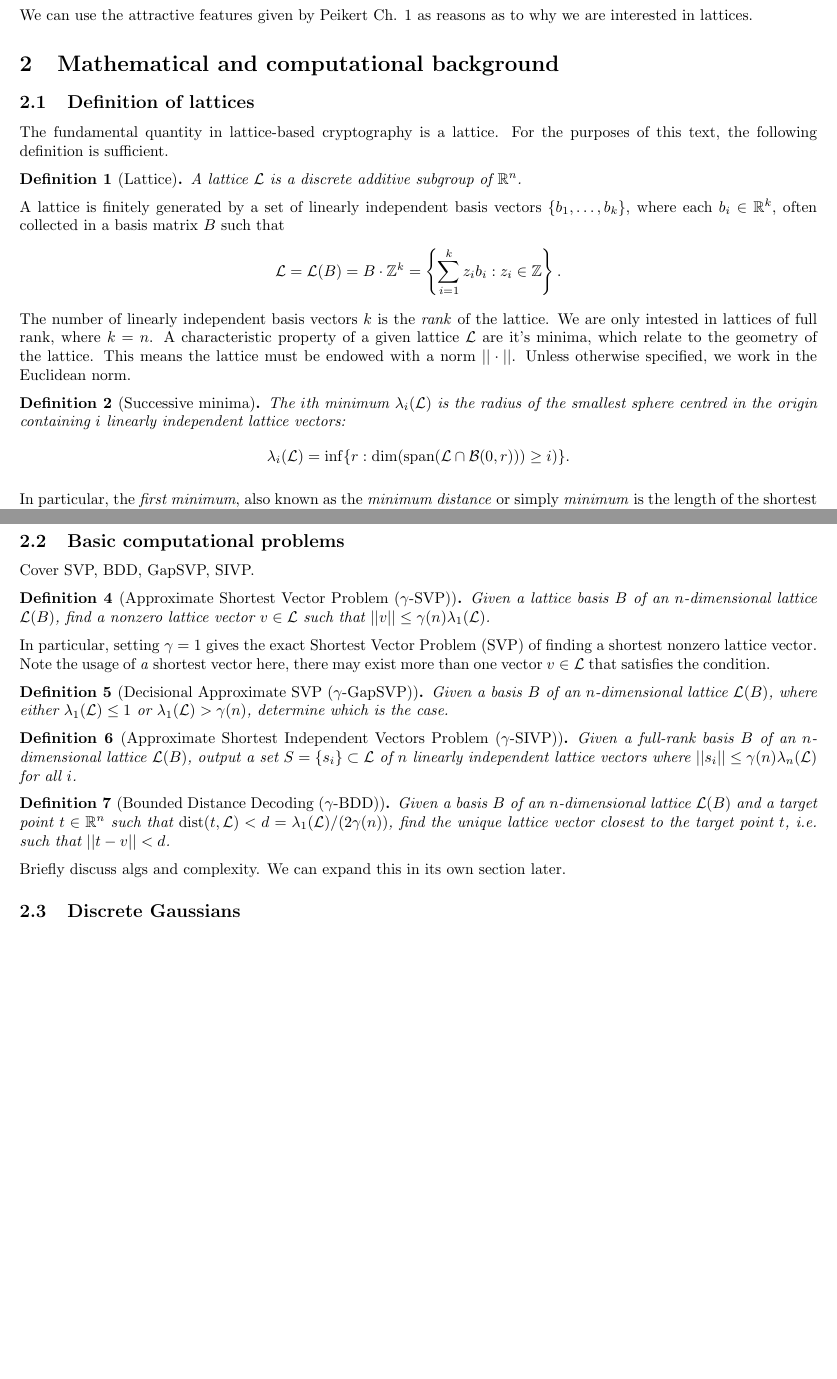
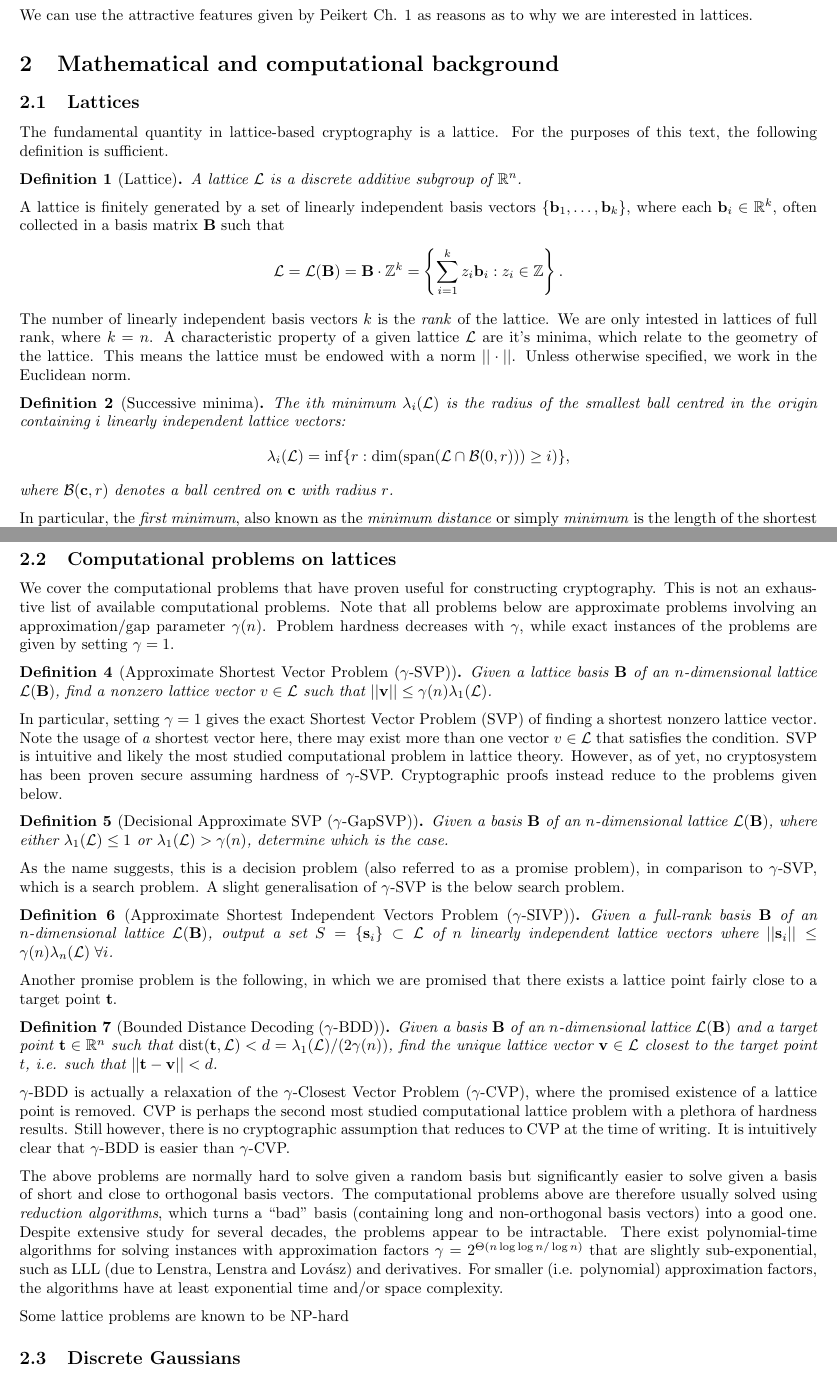
Before and after one commit to epagnin/DiPoQ, a LaTeX document (sem1-lattices/handout/main.tex, which reads sem1-lattices/handout/sections/sec2_math.tex, sem1-lattices/handout/settings/macros.tex): two parts of pages 1 and 2 of 2 before the commit and two parts of pages 1 and 2 of 3 after it, joined at a grey line, cut so that both start at the same text, the shorter picture padded with empty space. Compiled offline with pdfLaTeX.

Commit message:
write more background

```diff
--- a/sem1-lattices/handout/sections/sec2_math.tex
+++ b/sem1-lattices/handout/sections/sec2_math.tex
@@ -1,19 +1,21 @@
 \section{Mathematical and computational background}
 
-\subsection{Definition of lattices}
+\subsection{Lattices}
 The fundamental quantity in lattice-based cryptography is a lattice. For the purposes of this text, the following definition is sufficient.
 \begin{definition}[Lattice]
     A lattice $\LL$ is a discrete additive subgroup of $\RR^\nd$.
 \end{definition}
-A lattice is finitely generated by a set of linearly independent basis vectors $\{ b_1, \ldots, b_k \}$, where each $b_i \in \RR^k$, often collected in a basis matrix $B$ such that
-\[ \LL = \LL(B) = B \cdot \ZZ^k = \left\{ \sum_{i = 1}^{k} z_i b_i : z_i \in \ZZ\right\}. \]
+A lattice is finitely generated by a set of linearly independent basis vectors $\{ \vv b_1, \ldots, \vv b_k \}$, where each $\vv b_i \in \RR^k$, often collected in a basis matrix $\vv{B}$ such that
+\[ \LL = \LL(\vv{B}) = \vv{B} \cdot \ZZ^k = \left\{ \sum_{i = 1}^{k} z_i \vv b_i : z_i \in \ZZ\right\}. \]
 The number of linearly independent basis vectors $k$ is the \textit{rank} of the lattice. We are only intested in lattices of full rank, where $k = \nd$. A characteristic property of a given lattice $\LL$ are it's minima, which relate to the geometry of the lattice. This means the lattice must be endowed with a norm $|| \cdot ||$. Unless otherwise specified, we work in the Euclidean norm.
-\begin{definition}[Successive minima] % replace this with general def of minima
-    The $i$th minimum $\lambda_i(\LL)$ is the radius of the smallest sphere centred in the origin containing $i$ linearly independent lattice vectors:
-    \[ \lambda_i(\LL) = \inf\{ r : \dim (\mathrm{span} (\LL \cap \mathcal{B}(0,r))) \geq i)\}. \]
+
+\begin{definition}[Successive minima]
+    The $i$th minimum $\lambda_i(\LL)$ is the radius of the smallest ball centred in the origin containing $i$ linearly independent lattice vectors:
+    \[ \lambda_i(\LL) = \inf\{ r : \dim (\mathrm{span} (\LL \cap \mathcal{B}(0,r))) \geq i)\}, \] where $\mathcal{B}(\vv c,r)$ denotes a ball centred on $\vv c$ with radius $r$.
 \end{definition}
+
 In particular, the \textit{first minimum}, also known as the \textit{minimum distance} or simply \textit{minimum} is the length of the shortest nonzero lattice vector
-    \[ \lambda_1(\LL) = \min_{v \in \LL \setminus \{ 0 \} } || v ||. \]
+    \[ \lambda_1(\LL) = \min_{v \in \LL \setminus \{ 0 \} } || \vv v ||. \]
 Every lattice $\LL$ induces a dual lattice defined as follows.
 \begin{definition}[Dual lattice]
     The dual $\LL^*$ of a lattice $\LL$ is defined as
@@ -24,28 +26,32 @@ The dual $\LL^*$ is also a lattice. If $B$ is a basis $\LL$, when $(B^T)^{-1}$ i
 
-\subsection{Basic computational problems}
-
-Cover SVP, BDD, GapSVP, SIVP.
+\subsection{Computational problems on lattices}
+We cover the computational problems that have proven useful for constructing cryptography. This is not an exhaustive list of available computational problems. Note that all problems below are approximate problems involving an approximation/gap parameter $\gamma(\nd)$. Problem hardness decreases with $\gamma$, while exact instances of the problems are given by setting $\gamma = 1$.
 
 \begin{definition}[Approximate Shortest Vector Problem ($\gamma$-SVP)]
-    Given a lattice basis $B$ of an $\nd$-dimensional lattice $\LL(B)$, find a nonzero lattice vector $v \in \LL$ such that $||v|| \leq \gamma(\nd) \lambda_1(\LL)$.
+    Given a lattice basis $\vv{B}$ of an $\nd$-dimensional lattice $\LL(\vv{B})$, find a nonzero lattice vector $v \in \LL$ such that $||\vv v|| \leq \gamma(\nd) \lambda_1(\LL)$.
 \end{definition}
-In particular, setting $\gamma = 1$ gives the exact Shortest Vector Problem (SVP) of finding a shortest nonzero lattice vector. Note the usage of \textit{a} shortest vector here, there may exist more than one vector $v \in \LL$ that satisfies the condition.
+In particular, setting $\gamma = 1$ gives the exact Shortest Vector Problem (SVP) of finding a shortest nonzero lattice vector. Note the usage of \textit{a} shortest vector here, there may exist more than one vector $v \in \LL$ that satisfies the condition. SVP is intuitive and likely the most studied computational problem in lattice theory. However, as of yet, no cryptosystem has been proven secure assuming hardness of $\gamma$-SVP. Cryptographic proofs instead reduce to the problems given below.
 
 \begin{definition}[Decisional Approximate SVP ($\gamma$-GapSVP)]
-    Given a basis $B$ of an $\nd$-dimensional lattice $\LL(B)$, where either $\lambda_1(\LL) \leq 1$ or $\lambda_1(\LL) > \gamma(n)$, determine which is the case.
+    Given a basis $\vv{B}$ of an $\nd$-dimensional lattice $\LL(\vv{B})$, where either $\lambda_1(\LL) \leq 1$ or $\lambda_1(\LL) > \gamma(n)$, determine which is the case.
 \end{definition}
 
+As the name suggests, this is a decision problem (also referred to as a promise problem), in comparison to $\gamma$-SVP, which is a search problem. A slight generalisation of $\gamma$-SVP is the below search problem.
+
 \begin{definition}[Approximate Shortest Independent Vectors Problem ($\gamma$-SIVP)]
-    Given a full-rank basis $B$ of an $\nd$-dimensional lattice $\LL(B)$, output a set $S = \{ s_i \} \subset \LL$ of $\nd$ linearly independent lattice vectors where $|| s_i || \leq \gamma(n) \lambda_n(\LL)$ for all $i$.
+    Given a full-rank basis $\vv{B}$ of an $\nd$-dimensional lattice $\LL(\vv{B})$, output a set $S = \{ \vv s_i \} \subset \LL$ of $\nd$ linearly independent lattice vectors where $|| \vv s_i || \leq \gamma(n) \lambda_n(\LL) \; \forall i$.
 \end{definition}
 
+Another promise problem is the following, in which we are promised that there exists a lattice point fairly close to a target point $\vv t$.
+
 \begin{definition}[Bounded Distance Decoding ($\gamma$-BDD)]
-    Given a basis $B$ of an $\nd$-dimensional lattice $\LL(B)$ and a target point $t \in \RR^\nd$ such that $\mathrm{dist}(t, \LL) < d = \lambda_1(\LL)/(2 \gamma(\nd))$, find the unique lattice vector closest to the target point $t$, i.e. such that $|| t - v || < d$.
+    Given a basis $\vv{B}$ of an $\nd$-dimensional lattice $\LL(\vv{B})$ and a target point $\vv t \in \RR^\nd$ such that $\mathrm{dist}(\vv t, \LL) < d = \lambda_1(\LL)/(2 \gamma(\nd))$, find the unique lattice vector $\vv v \in \LL$ closest to the target point $t$, i.e. such that $|| \vv t - \vv v || < d$.
 \end{definition}
-\input{sections/preliminaries/SVP.tex}
-\input{sections/preliminaries/CVP.tex}
 
-Briefly discuss algs and complexity. We can expand this in its own section later.
+$\gamma$-BDD is actually a relaxation of the $\gamma$-Closest Vector Problem ($\gamma$-CVP), where the promised existence of a lattice point is removed. CVP is perhaps the second most studied computational lattice problem with a plethora of hardness results. Still however, there is no cryptographic assumption that reduces to CVP at the time of writing. It is intuitively clear that $\gamma$-BDD is easier than $\gamma$-CVP.
 
+The above problems are normally hard to solve given a random basis but significantly easier to solve given a basis of short and close to orthogonal basis vectors. The computational problems above are therefore usually solved using \textit{reduction algorithms}, which turns a ``bad'' basis (containing long and non-orthogonal basis vectors) into a good one. Despite extensive study for several decades, the problems appear to be intractable. There exist polynomial-time algorithms for solving instances with approximation factors $\gamma = 2^{\Theta(\nd \log \log \nd / \log \nd)}$ that are slightly sub-exponential, such as LLL (due to Lenstra, Lenstra and Lovász) and derivatives. For smaller (i.e. polynomial) approximation factors, the algorithms have at least exponential time and/or space complexity.
+
+Some lattice problems are known to be NP-hard
 \subsection{Discrete Gaussians}
 Definition.
--- a/sem1-lattices/handout/settings/macros.tex
+++ b/sem1-lattices/handout/settings/macros.tex
@@ -3,5 +3,6 @@
 \newcommand{\LL}{\ensuremath{\mathcal{L}}}
 \newcommand{\RR}{\ensuremath{\mathbb{R}}}
 \newcommand{\ZZ}{\ensuremath{\mathbb{Z}}}
+\newcommand{\vv}[1]{\mathbf{#1}}
 \newcommand{\group}{\ensuremath{\mathbb{G}}\xspace}
 \newcommand{\Zq}{\mathbb{Z}_q}
```
Also changed, not shown: sem1-lattices/handout/sections/sec2_math.tex (4 more changed lines).
